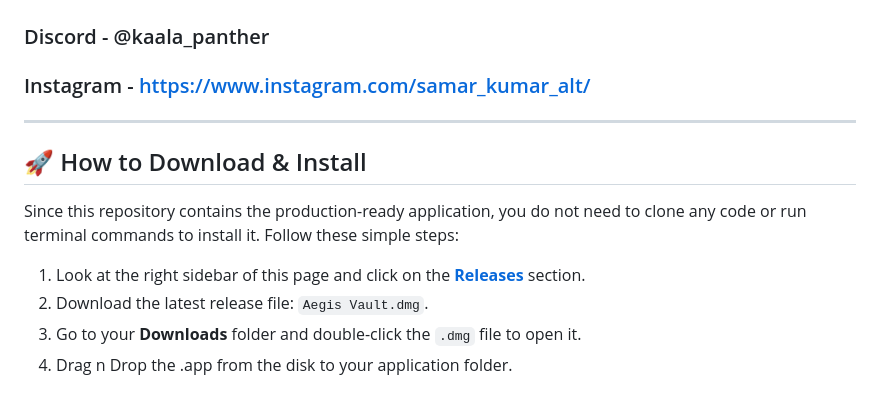
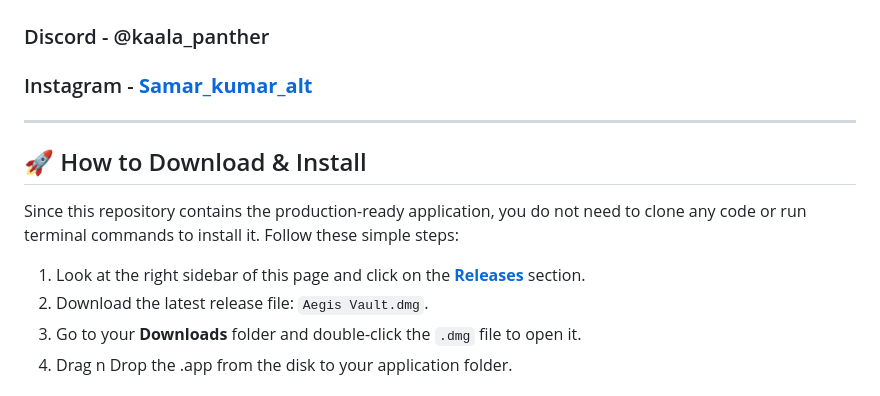
Before and after one commit to sarvar975853-sketch/internet_archive_cloud_vault, a Markdown page: README.md, the part around one of its changes. GitHub-like rendering.

```diff
--- a/README.md
+++ b/README.md
@@ -24,7 +24,7 @@ without draining your system resources.
 ## Windows Version is Currently in Development (I don't have a windows pc , if anyone wanna help - Welcome)
 
 ### Discord - @kaala_panther
-### Instagram - https://www.instagram.com/samar_kumar_alt/
+### Instagram - **[Samar_kumar_alt](https://www.instagram.com/samar_kumar_alt/)**
 
 ---
 
```
Also changed, not shown: other parts of README.md (+1 -1 lines).
